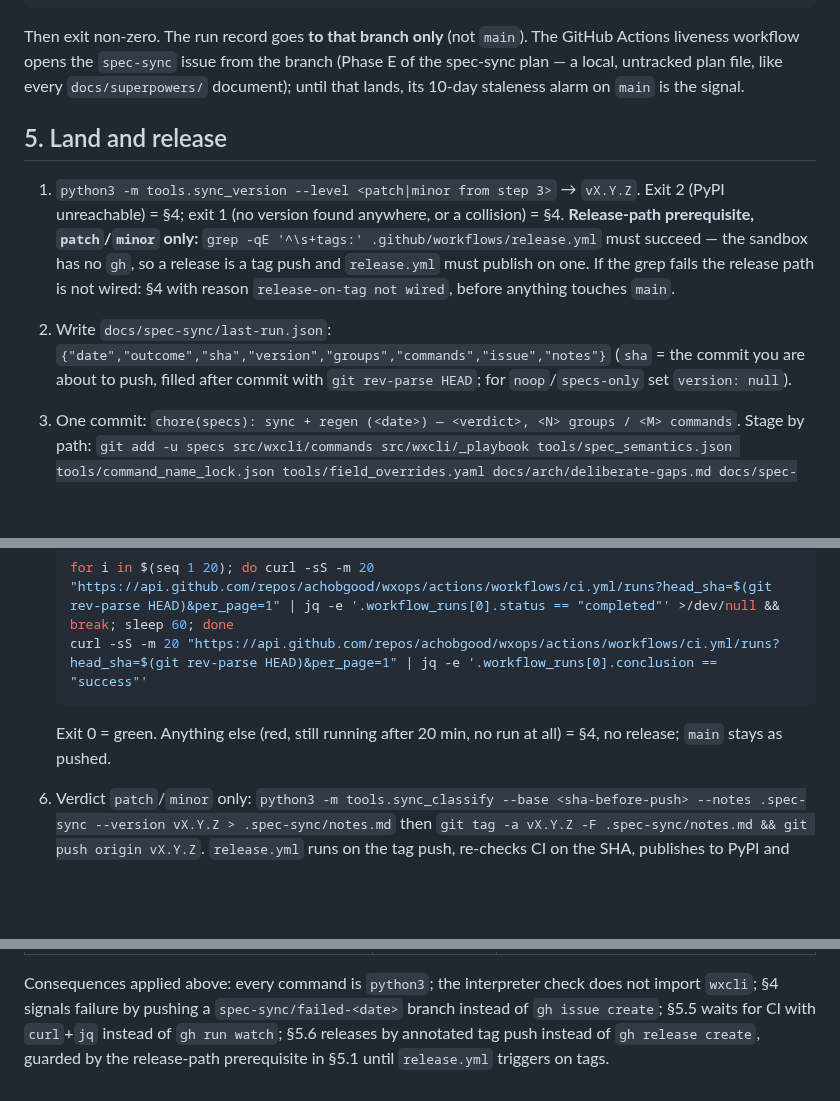
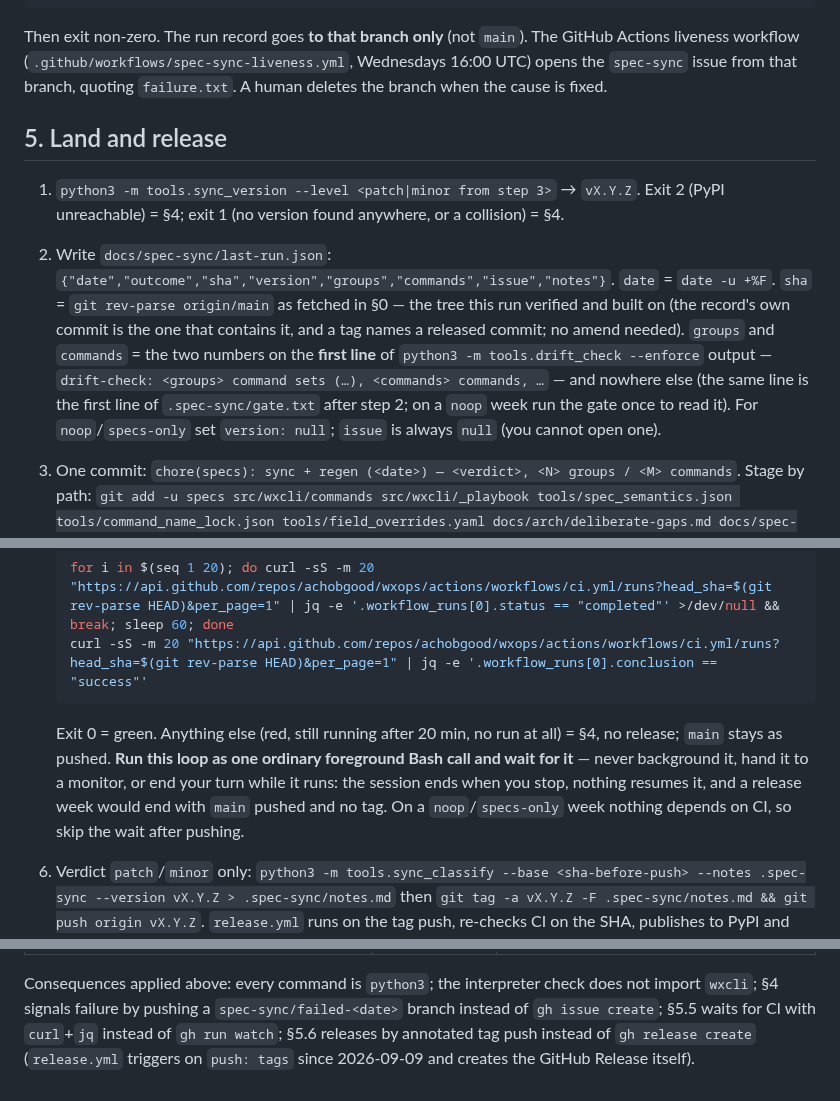
Before and after one commit to achobgood/wxops, a Markdown page: docs/spec-sync-contract.md, 3 parts joined by grey strips. GitHub-like rendering; blank space fills up the shorter version.

Commit message:
docs(spec-sync): one release path (tag push) and one failure path (branch), both wired; first-run wording fixes
From the routine's first run (session cse_01AQSV6DEuBSdsf65V3CX5qa, noop):
say where groups/commands come from (the gate's first line), define sha as
the verified origin/main, and require the CI wait to be a foreground call —
the agent handed it to a background monitor and ended its turn, which on a
release week would leave main pushed and no tag.

Co-Authored-By: Claude Fable 5.1 <noreply@anthropic.com>

````diff
--- a/docs/spec-sync-contract.md
+++ b/docs/spec-sync-contract.md
@@ -69,12 +69,12 @@ git commit -m "spec-sync $(date -u +%F): failed — <one-line reason>"
 git push origin HEAD:refs/heads/spec-sync/failed-$(date -u +%F)
 ```
 
-Then exit non-zero. The run record goes **to that branch only** (not `main`). The GitHub Actions liveness workflow opens the `spec-sync` issue from the branch (Phase E of the spec-sync plan — a local, untracked plan file, like every `docs/superpowers/` document); until that lands, its 10-day staleness alarm on `main` is the signal.
+Then exit non-zero. The run record goes **to that branch only** (not `main`). The GitHub Actions liveness workflow (`.github/workflows/spec-sync-liveness.yml`, Wednesdays 16:00 UTC) opens the `spec-sync` issue from that branch, quoting `failure.txt`. A human deletes the branch when the cause is fixed.
 
 ## 5. Land and release
 
-1. `python3 -m tools.sync_version --level <patch|minor from step 3>` → `vX.Y.Z`. Exit 2 (PyPI unreachable) = §4; exit 1 (no version found anywhere, or a collision) = §4. **Release-path prerequisite, `patch`/`minor` only:** `grep -qE '^\s+tags:' .github/workflows/release.yml` must succeed — the sandbox has no `gh`, so a release is a tag push and `release.yml` must publish on one. If the grep fails the release path is not wired: §4 with reason `release-on-tag not wired`, before anything touches `main`.
-2. Write `docs/spec-sync/last-run.json`: `{"date","outcome","sha","version","groups","commands","issue","notes"}` (`sha` = the commit you are about to push, filled after commit with `git rev-parse HEAD`; for `noop`/`specs-only` set `version: null`).
+1. `python3 -m tools.sync_version --level <patch|minor from step 3>` → `vX.Y.Z`. Exit 2 (PyPI unreachable) = §4; exit 1 (no version found anywhere, or a collision) = §4.
+2. Write `docs/spec-sync/last-run.json`: `{"date","outcome","sha","version","groups","commands","issue","notes"}`. `date` = `date -u +%F`. `sha` = `git rev-parse origin/main` as fetched in §0 — the tree this run verified and built on (the record's own commit is the one that contains it, and a tag names a released commit; no amend needed). `groups` and `commands` = the two numbers on the **first line** of `python3 -m tools.drift_check --enforce` output — `drift-check: <groups> command sets (…), <commands> commands, …` — and nowhere else (the same line is the first line of `.spec-sync/gate.txt` after step 2; on a `noop` week run the gate once to read it). For `noop`/`specs-only` set `version: null`; `issue` is always `null` (you cannot open one).
 3. One commit: `chore(specs): sync + regen (<date>) — <verdict>, <N> groups / <M> commands`. Stage by path: `git add -u specs src/wxcli/commands src/wxcli/_playbook tools/spec_semantics.json tools/command_name_lock.json tools/field_overrides.yaml docs/arch/deliberate-gaps.md docs/spec-sync/last-run.json CLAUDE.md README.md docs/reference .claude/skills`. Never `git add -A`.
 4. `git push origin HEAD:main`. If rejected (non-fast-forward): `git rebase origin/main`, re-run §4, push again. **Never `--force`.**
 5. **Wait for CI on that SHA** — the repo is public, so the Actions API answers unauthenticated reads (60/hour; this uses at most 21). Poll every 60 s, at most 20 times, then judge the newest run once:
@@ -84,7 +84,7 @@ Then exit non-zero. The run record goes **to that branch only** (not `main`). Th
    curl -sS -m 20 "https://api.github.com/repos/achobgood/wxops/actions/workflows/ci.yml/runs?head_sha=$(git rev-parse HEAD)&per_page=1" | jq -e '.workflow_runs[0].conclusion == "success"'
    ```
 
-   Exit 0 = green. Anything else (red, still running after 20 min, no run at all) = §4, no release; `main` stays as pushed.
+   Exit 0 = green. Anything else (red, still running after 20 min, no run at all) = §4, no release; `main` stays as pushed. **Run this loop as one ordinary foreground Bash call and wait for it** — never background it, hand it to a monitor, or end your turn while it runs: the session ends when you stop, nothing resumes it, and a release week would end with `main` pushed and no tag. On a `noop`/`specs-only` week nothing depends on CI, so skip the wait after pushing.
 6. Verdict `patch`/`minor` only: `python3 -m tools.sync_classify --base <sha-before-push> --notes .spec-sync --version vX.Y.Z > .spec-sync/notes.md` then `git tag -a vX.Y.Z -F .spec-sync/notes.md && git push origin vX.Y.Z`. `release.yml` runs on the tag push, re-checks CI on the SHA, publishes to PyPI and creates the GitHub Release from the tag message. Confirm with the same poll as step 5 against `workflows/release.yml/runs?head_sha=…` (a run appears within a minute; wait for `completed`, require `success`); a failed publish = §4 (the tag is burned; next week's `sync_version` skips it automatically).
 
 ## 6. What must reach a human (each is an issue with label `spec-sync`, opened by the liveness workflow — never by you, the sandbox has no `gh`)
@@ -109,4 +109,4 @@ One-time read-only routine `spec-sync-environment-probe` (session `cse_01PK6oxsa
 | Upstream specs (`raw.githubusercontent.com/webex/webex-openapi-specs`) | yes | HTTP 200 |
 | GitHub Actions API, unauthenticated read | yes (measured from outside the sandbox, same public repo) | `…/actions/workflows/ci.yml/runs?head_sha=4a0d649…` → `completed/success`, `x-ratelimit-remaining: 58` |
 
-Consequences applied above: every command is `python3`; the interpreter check does not import `wxcli`; §4 signals failure by pushing a `spec-sync/failed-<date>` branch instead of `gh issue create`; §5.5 waits for CI with `curl`+`jq` instead of `gh run watch`; §5.6 releases by annotated tag push instead of `gh release create`, guarded by the release-path prerequisite in §5.1 until `release.yml` triggers on tags.
+Consequences applied above: every command is `python3`; the interpreter check does not import `wxcli`; §4 signals failure by pushing a `spec-sync/failed-<date>` branch instead of `gh issue create`; §5.5 waits for CI with `curl`+`jq` instead of `gh run watch`; §5.6 releases by annotated tag push instead of `gh release create` (`release.yml` triggers on `push: tags` since 2026-09-09 and creates the GitHub Release itself).
````
